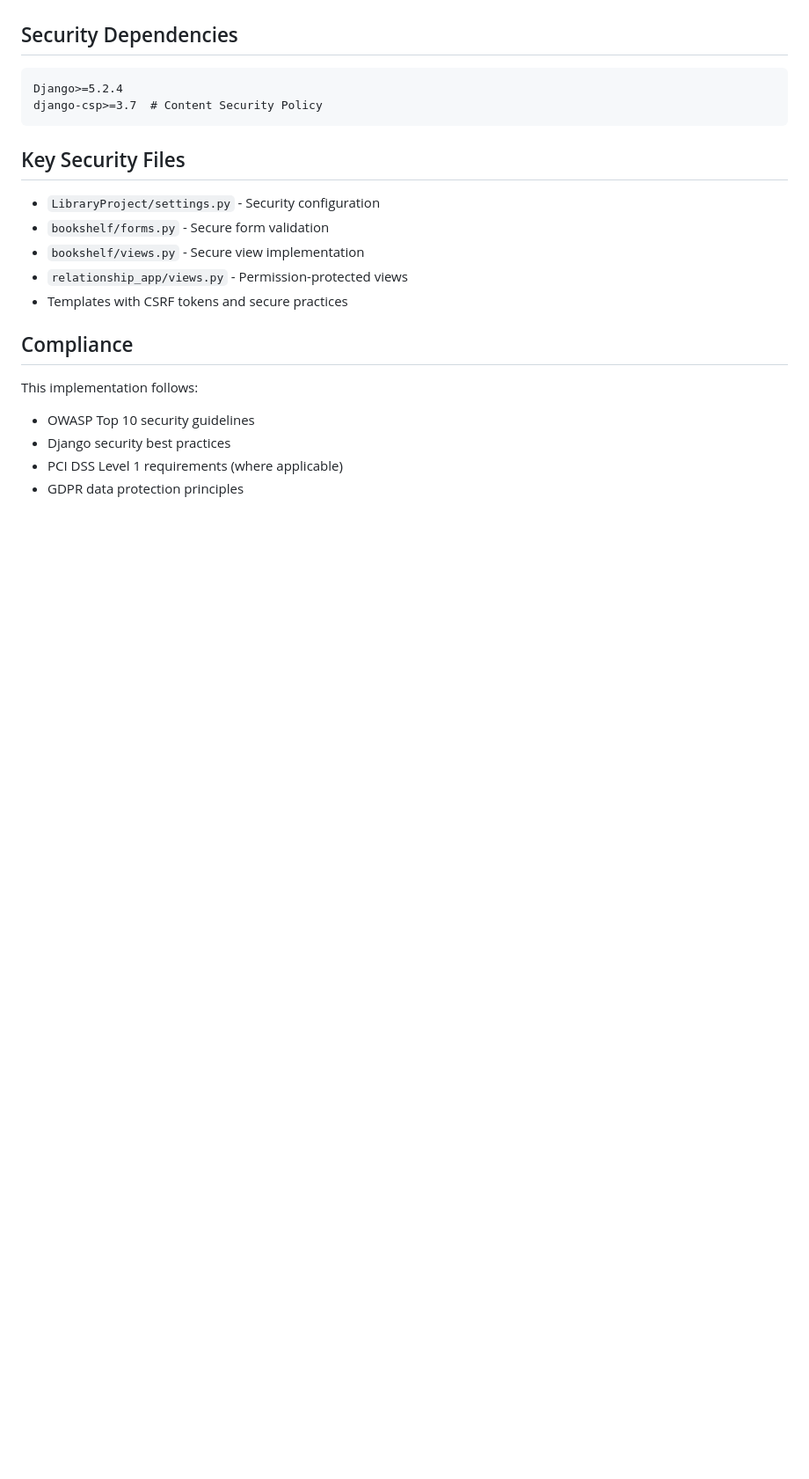
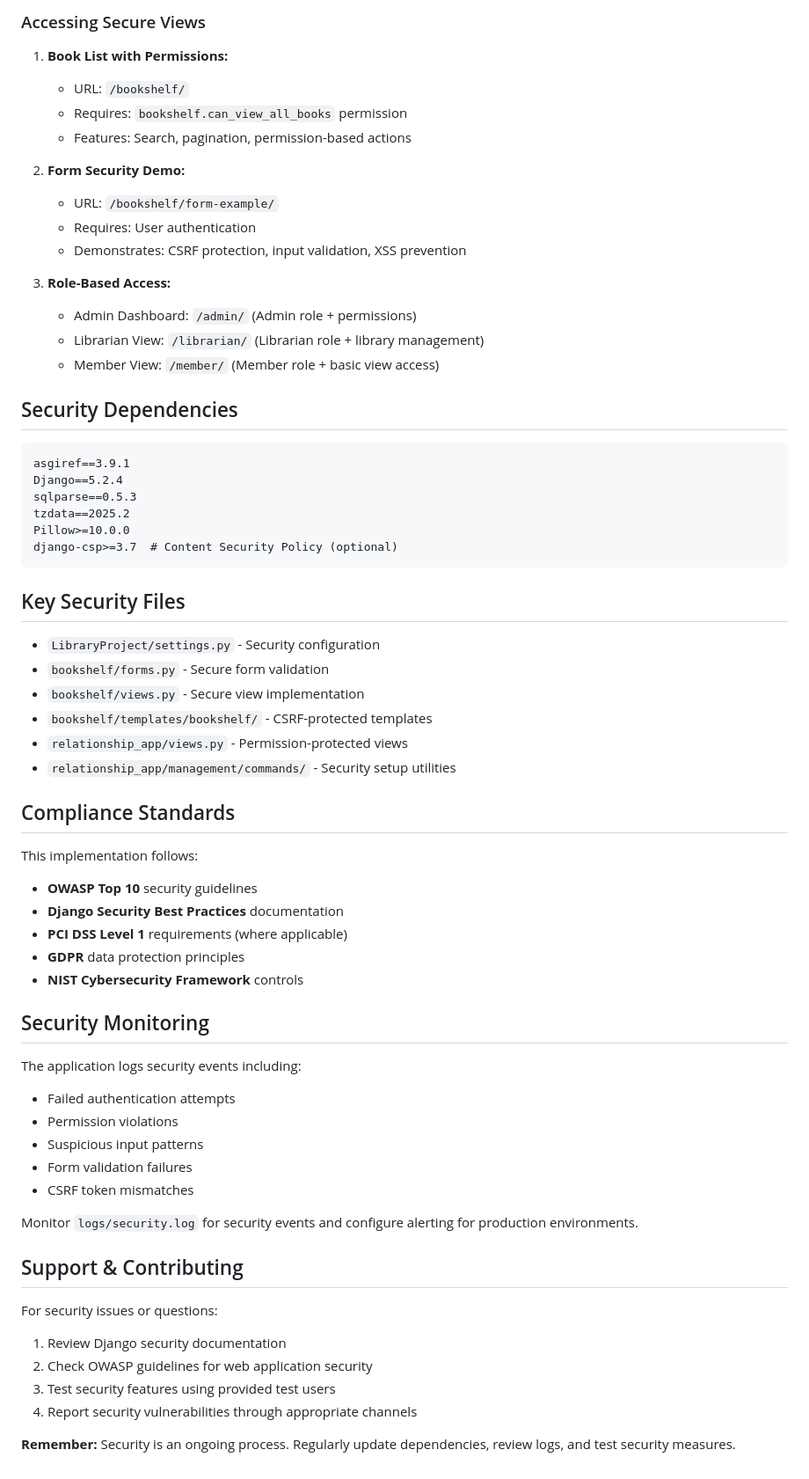
Before and after one commit to kim-mkuu/Alx_DjangoLearnLab, a Markdown page: Security_Documentation.md, the part around the change printed below. Shown: that part at 88% size. Rendered like a GitHub page; blank space fills up the shorter version.

Commit message:
updating documentation

````diff
--- a/Security_Documentation.md
+++ b/Security_Documentation.md
@@ -209,9 +286,29 @@ Admin User:      admin_user / testpass123   (Full access)
+### Accessing Secure Views
+
+1. **Book List with Permissions:**
+   - URL: `/bookshelf/`
+   - Requires: `bookshelf.can_view_all_books` permission
+   - Features: Search, pagination, permission-based actions
+
+2. **Form Security Demo:**
+   - URL: `/bookshelf/form-example/`
+   - Requires: User authentication
+   - Demonstrates: CSRF protection, input validation, XSS prevention
+
+3. **Role-Based Access:**
+   - Admin Dashboard: `/admin/` (Admin role + permissions)
+   - Librarian View: `/librarian/` (Librarian role + library management)
+   - Member View: `/member/` (Member role + basic view access)
 
 ## Security Dependencies
 
-```
-Django>=5.2.4
-django-csp>=3.7  # Content Security Policy
+```txt
+asgiref==3.9.1
+Django==5.2.4
+sqlparse==0.5.3
+tzdata==2025.2
+Pillow>=10.0.0
+django-csp>=3.7  # Content Security Policy (optional)
 ```
 
 ## Key Security Files
@@ -219,14 +316,37 @@ django-csp>=3.7  # Content Security Policy
 - `LibraryProject/settings.py` - Security configuration
 - `bookshelf/forms.py` - Secure form validation
 - `bookshelf/views.py` - Secure view implementation
+- `bookshelf/templates/bookshelf/` - CSRF-protected templates
 - `relationship_app/views.py` - Permission-protected views
-- Templates with CSRF tokens and secure practices
+- `relationship_app/management/commands/` - Security setup utilities
 
-## Compliance
+## Compliance Standards
 
 This implementation follows:
 
-- OWASP Top 10 security guidelines
-- Django security best practices
-- PCI DSS Level 1 requirements (where applicable)
-- GDPR data protection principles
+- **OWASP Top 10** security guidelines
+- **Django Security Best Practices** documentation
+- **PCI DSS Level 1** requirements (where applicable)
+- **GDPR** data protection principles
+- **NIST Cybersecurity Framework** controls
+
+## Security Monitoring
+
+The application logs security events including:
+- Failed authentication attempts
+- Permission violations
+- Suspicious input patterns
+- Form validation failures
+- CSRF token mismatches
+
+Monitor `logs/security.log` for security events and configure alerting for production environments.
+
+## Support & Contributing
+
+For security issues or questions:
+1. Review Django security documentation
+2. Check OWASP guidelines for web application security
+3. Test security features using provided test users
+4. Report security vulnerabilities through appropriate channels
+
+**Remember:** Security is an ongoing process. Regularly update dependencies, review logs, and test security measures.
````
Also changed, not shown: other parts of Security_Documentation.md (+93 -16 lines).
